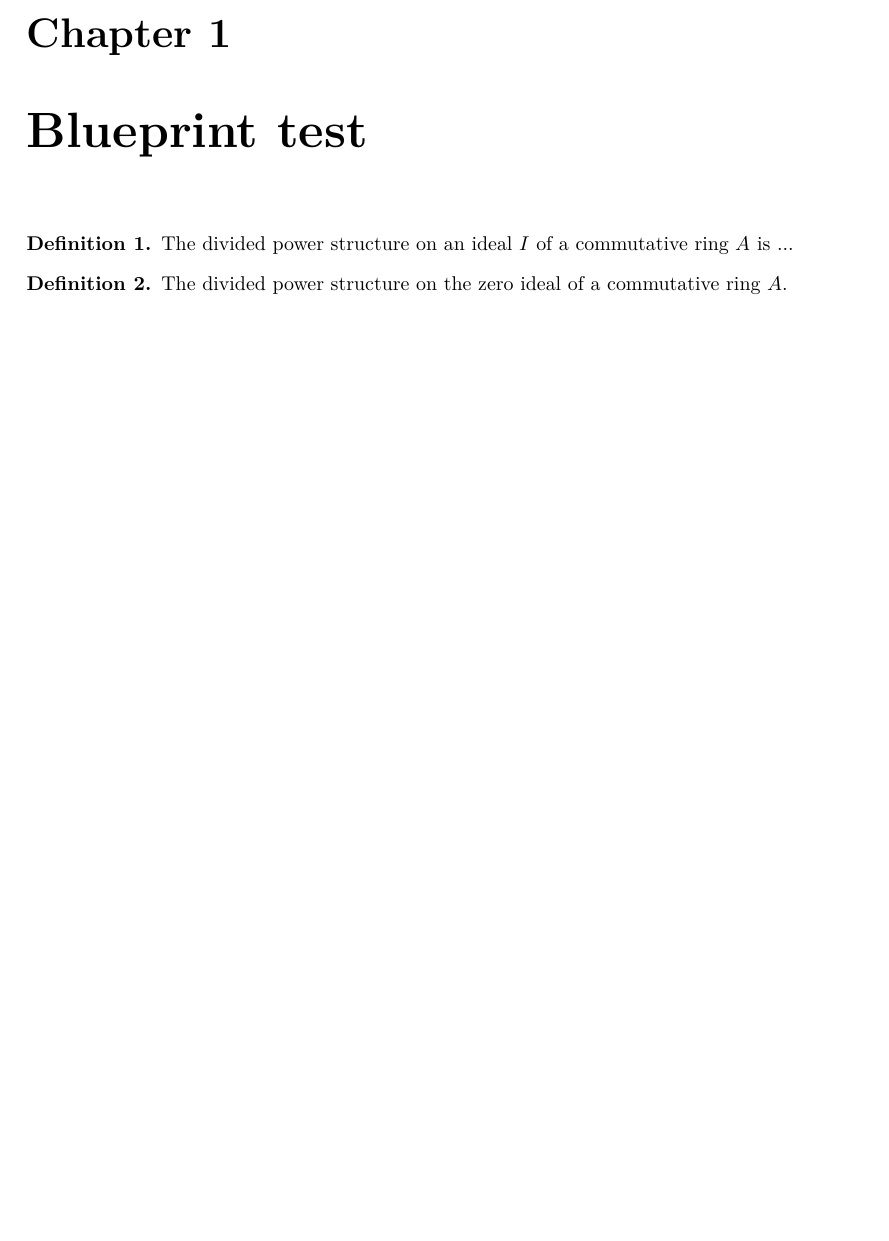
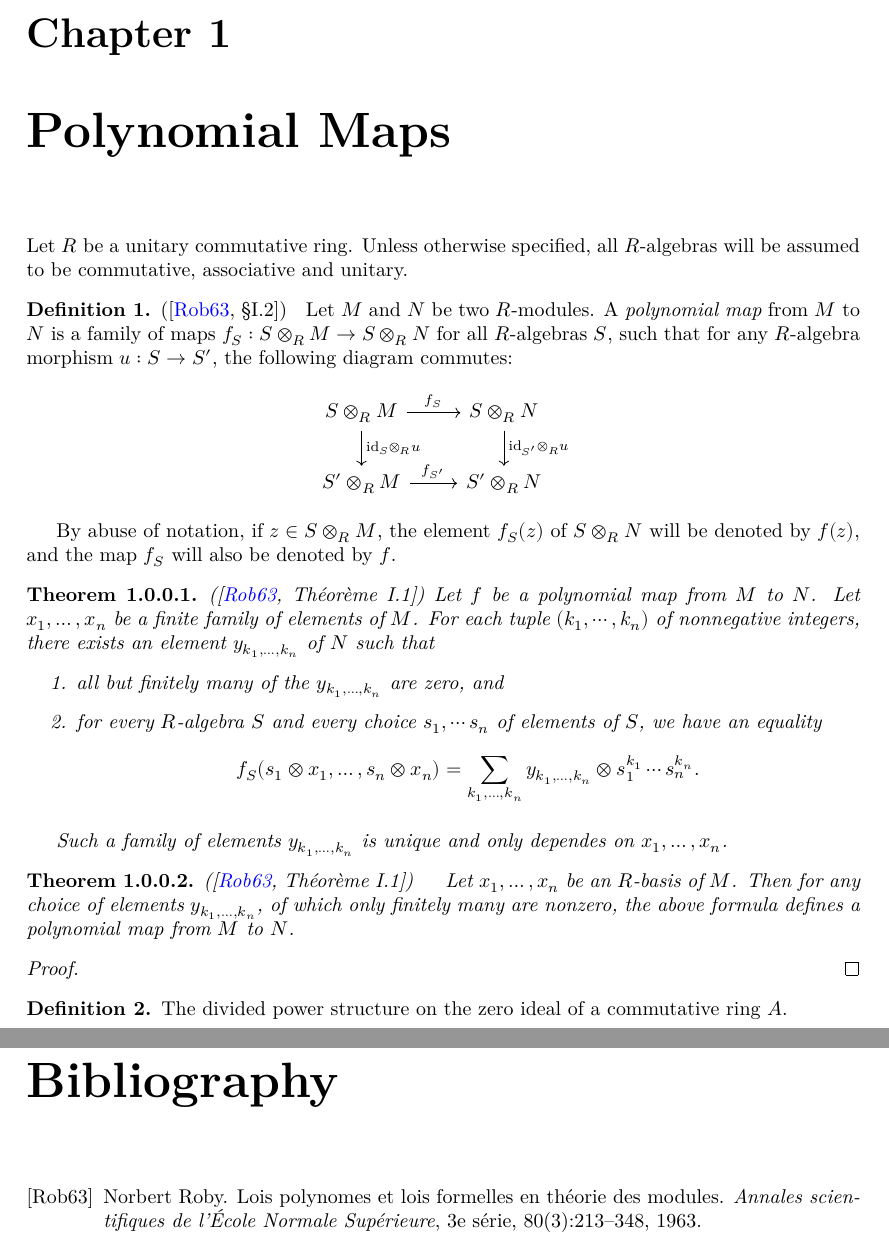
Before and after one commit to AntoineChambert-Loir/DividedPowers4, a LaTeX document (blueprint/src/print.tex, which reads blueprint/src/content.tex, blueprint/src/polynomial_maps.tex): part of page 2 of 2 before the commit and two parts of pages 2 and 3 of 3 after it, the two joined at a grey line, cut so that both start at the same text, the shorter picture padded with empty space. Compiled offline with XeLaTeX.

Commit message:
blueprint WIP

```diff
--- a/blueprint/src/content.tex
+++ b/blueprint/src/content.tex
@@ -15,10 +23,13 @@
 	The divided power structure on an ideal $I$ of a commutative ring $A$ is ...
 \end{definition}
 
+\begin{theorem}
+	content...
+\end{theorem}
+
 \begin{definition}
 	\label{def:divided_powers_bot}
 	\lean{dividedPowersBot}
 	\uses{def:divided_powers}
 	\leanok
-	The divided power structure on the zero ideal of a commutative ring $A$.
 \end{definition}
--- /dev/null
+++ b/blueprint/src/polynomial_maps.tex
@@ -0,0 +1,61 @@
+% In this file you should put the actual content of the blueprint.
+% It will be used both by the web and the print version.
+% It should *not* include the \begin{document}
+%
+% If you want to split the blueprint content into several files then
+% the current file can be a simple sequence of \input. Otherwise It
+% can start with a \section or \chapter for instance.
+
+\chapter{Polynomial Maps}
+
+Let $R$ be a unitary commutative ring. Unless otherwise specified, all $R$-algebras will be assumed to be commutative, associative and unitary.
+
+\begin{definition}(\cite[\S I.2]{Roby63})
+	\label{def:polynomial_map}
+	\lean{PolynomialMap}
+	\leanok
+	Let $M$ and $N$ be two $R$-modules. A \emph{polynomial map} from $M$ to $N$ is a family of maps $f_S : S \otimes_R M \to S \otimes_R N$ for all $R$-algebras $S$, such that for any $R$-algebra morphism $u : S \to S'$, the following diagram commutes:
+	\[ \begin{tikzcd}
+	S \otimes_R M \arrow[r, "f_S"] \arrow[d, "\text{id}_S \otimes_R u"]
+	& S \otimes_R N \arrow[d, "\text{id}_{S'} \otimes_R u"] \\
+	S' \otimes_R M \arrow[r, "f_{S'}" ]
+	& S' \otimes_R N
+	\end{tikzcd}\]
+
+	By abuse of notation, if $z \in S \otimes_R M$, the element $f_S(z)$ of $S \otimes_R N$ will be denoted by $f(z)$, and the map $f_S$ will also be denoted by $f$.
+\end{definition}
+
+\begin{theorem}(\cite[Th\'eor\`eme I.1]{Roby63})
+Let $f$ be a polynomial map from $M$ to $N$. Let $x_1, \dots, x_n$ be a finite family of elements of $M$. For each tuple $(k_1, \cdots, k_n)$ of nonnegative integers,
+there exists an element $y_{k_1, \dots, k_n}$ of $N$ such that
+\begin{enumerate}
+\item all but finitely many of the  $y_{k_1, \dots, k_n}$ are zero, and
+\item for every $R$-algebra $S$ and every choice $s_1, \cdots s_n$ of elements of $S$, we have an equality
+\[ f_S(s_1 \otimes x_1, \dots, s_n \otimes x_n) = \sum_{k_1, \dots, k_n} y_{k_1, \dots, k_n} \otimes s_1^{k_1} \cdots s_n^{k_n}. \]
+\end{enumerate}
+
+Such a family of elements $y_{k_1, \dots, k_n}$ is unique and only dependes on $x_1, \dots, x_n$.
+
+%Conversely, if the $x_1, \dots, x_n$ are an $R$-basis of $M$, then for any choice of elements $y_{k_1, \dots, k_n}$ (almost all zero), the above formula defines a polynomial map from $M$ to $N$.
+\end{theorem}
+
+\begin{theorem}(\cite[Th\'eor\`eme I.1]{Roby63})
+\label{thm:polynomial_map}
+\lean{PolynomialMap.Finsupp.polynomialMap}
+\lean{PolynomialMap.Finsupp.polynomialMap_toFun}
+\lean{PolynomialMap.Finsupp.polynomialMap_isCompat}
+\leanok
+Let $x_1, \dots, x_n$ be an $R$-basis of $M$. Then for any choice of elements $y_{k_1, \dots, k_n}$, of which only finitely many are nonzero, the above formula defines a polynomial map from $M$ to $N$.
+\end{theorem}
+
+\begin{proof}
+
+\end{proof}
+
+\begin{definition}
+	\label{def:divided_powers_bot}
+	\lean{dividedPowersBot}
+	%\uses{def:divided_powers}
+	\leanok
+	The divided power structure on the zero ideal of a commutative ring $A$.
+\end{definition}
--- a/blueprint/src/print.tex
+++ b/blueprint/src/print.tex
@@ -14,17 +14,20 @@
 
 \usepackage{geometry}
 
+\usepackage{tikz-cd}
+
 \usepackage{expl3}
 
 \usepackage{amssymb, amsthm, mathtools}
 \usepackage[unicode,colorlinks=true,linkcolor=blue,urlcolor=magenta, citecolor=blue]{hyperref}
+\usepackage{cleveref}
 
 \usepackage[warnings-off={mathtools-colon,mathtools-overbracket}]{unicode-math}
 
 \input{macros/common}
 \input{macros/print}
 
-\title{"Divided Powers"}
+\title{Divided Powers}
 \author{Antoine Chambert-Loir \and Mar\'ia In\'es de Frutos-Fern\'andez}
 
 \begin{document}
```
Also changed, not shown: blueprint/src/divided_powers.bib (added, +15 -0 lines), blueprint/src/web.tex (+3 -2 lines), blueprint/src/content.tex (9 more changed lines).
